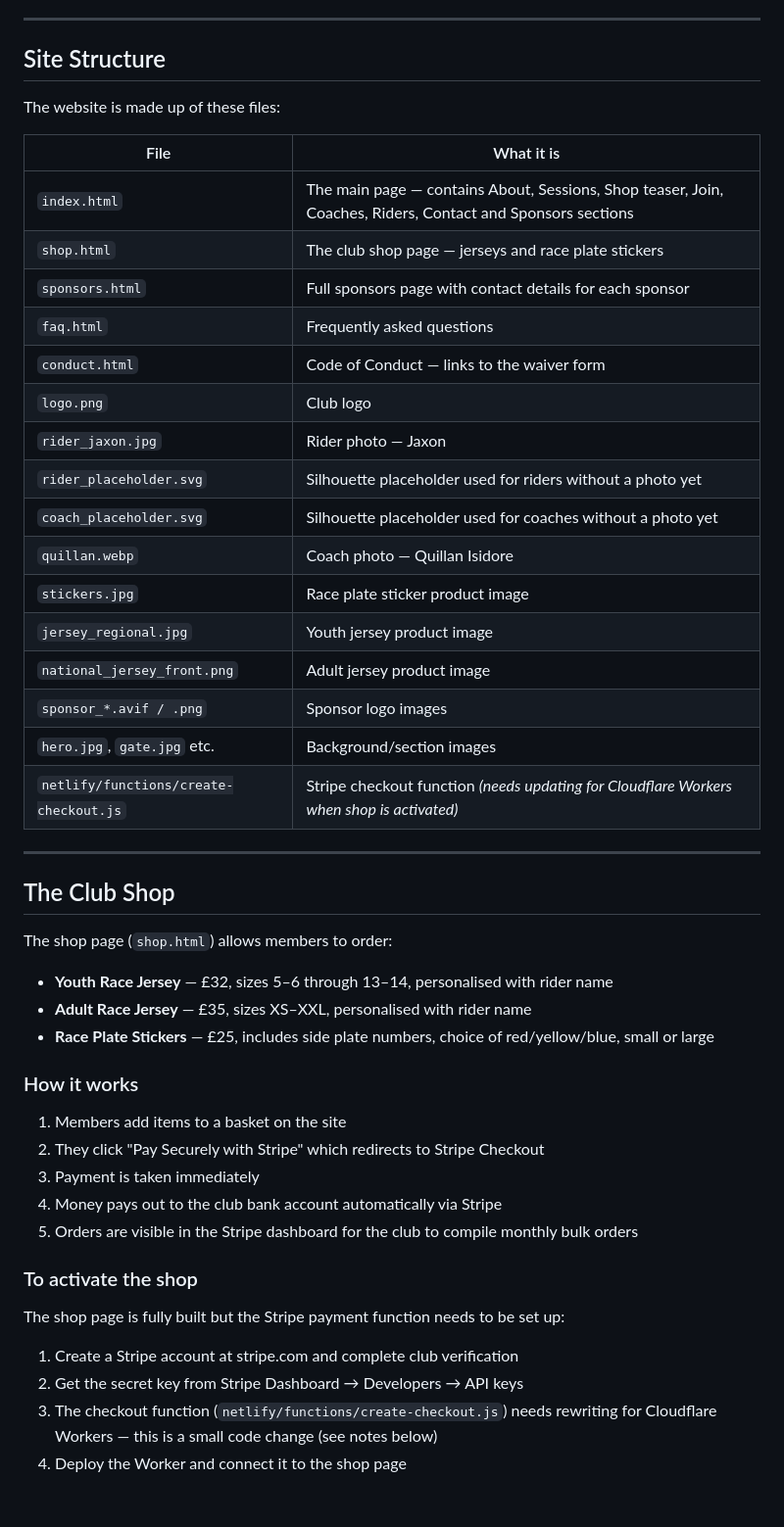
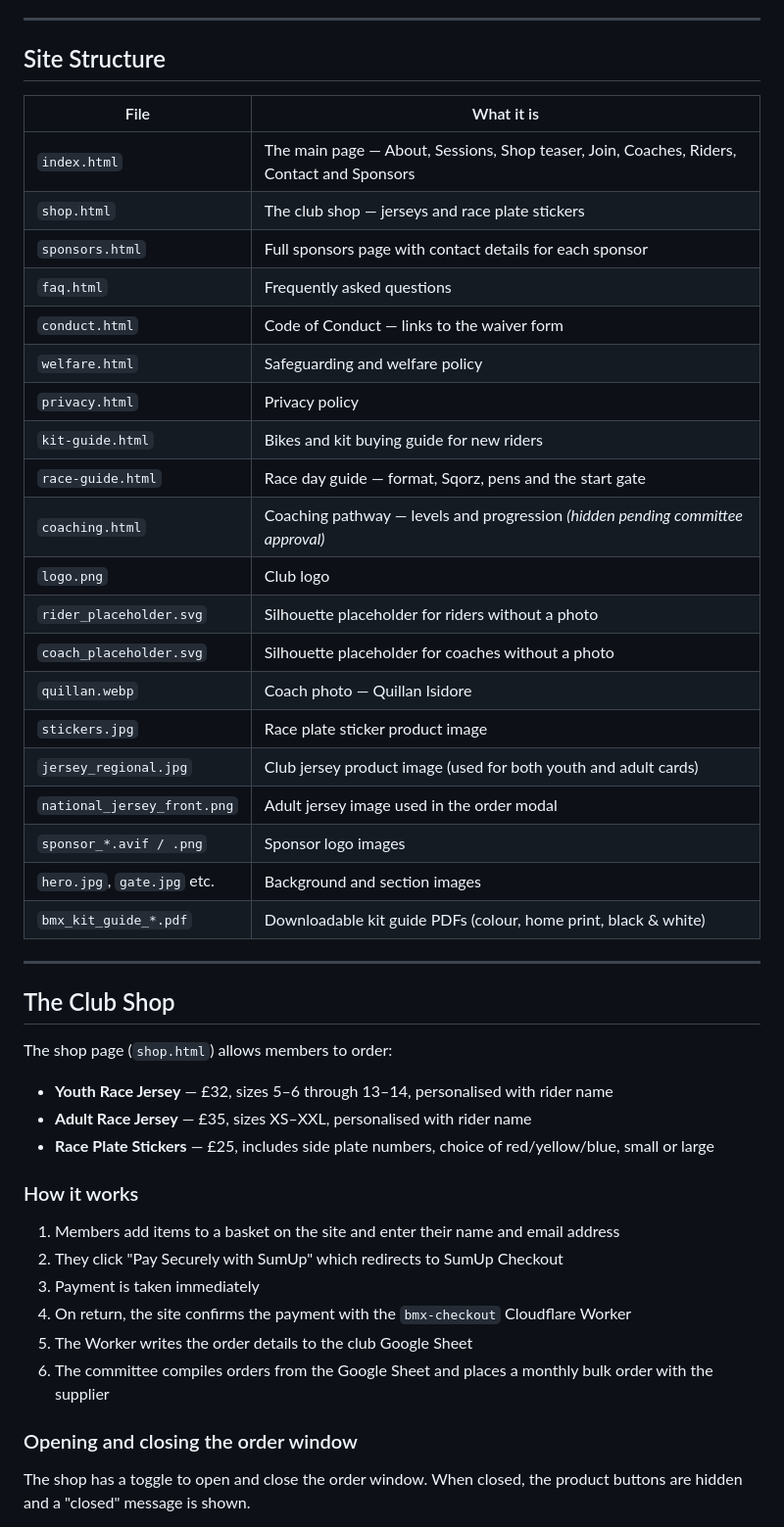
Before and after one commit to andysimmers-maker/merseyside-bmx-website, a Markdown page: README.md, the part around one of its changes. Shown at 98% size. GitHub-like rendering; blank space fills up the shorter version.

```diff
--- a/README.md
+++ b/README.md
@@ -78,26 +84,28 @@ Contact someone with basic HTML knowledge, or use an AI assistant (like Claude a
 
 ## Site Structure
 
-The website is made up of these files:
-
 | File | What it is |
 |------|-----------|
-| `index.html` | The main page — contains About, Sessions, Shop teaser, Join, Coaches, Riders, Contact and Sponsors sections |
-| `shop.html` | The club shop page — jerseys and race plate stickers |
+| `index.html` | The main page — About, Sessions, Shop teaser, Join, Coaches, Riders, Contact and Sponsors |
+| `shop.html` | The club shop — jerseys and race plate stickers |
 | `sponsors.html` | Full sponsors page with contact details for each sponsor |
 | `faq.html` | Frequently asked questions |
 | `conduct.html` | Code of Conduct — links to the waiver form |
+| `welfare.html` | Safeguarding and welfare policy |
+| `privacy.html` | Privacy policy |
+| `kit-guide.html` | Bikes and kit buying guide for new riders |
+| `race-guide.html` | Race day guide — format, Sqorz, pens and the start gate |
+| `coaching.html` | Coaching pathway — levels and progression *(hidden pending committee approval)* |
 | `logo.png` | Club logo |
-| `rider_jaxon.jpg` | Rider photo — Jaxon |
-| `rider_placeholder.svg` | Silhouette placeholder used for riders without a photo yet |
-| `coach_placeholder.svg` | Silhouette placeholder used for coaches without a photo yet |
+| `rider_placeholder.svg` | Silhouette placeholder for riders without a photo |
+| `coach_placeholder.svg` | Silhouette placeholder for coaches without a photo |
 | `quillan.webp` | Coach photo — Quillan Isidore |
 | `stickers.jpg` | Race plate sticker product image |
-| `jersey_regional.jpg` | Youth jersey product image |
-| `national_jersey_front.png` | Adult jersey product image |
+| `jersey_regional.jpg` | Club jersey product image (used for both youth and adult cards) |
+| `national_jersey_front.png` | Adult jersey image used in the order modal |
 | `sponsor_*.avif / .png` | Sponsor logo images |
-| `hero.jpg`, `gate.jpg` etc. | Background/section images |
-| `netlify/functions/create-checkout.js` | Stripe checkout function *(needs updating for Cloudflare Workers when shop is activated)* |
+| `hero.jpg`, `gate.jpg` etc. | Background and section images |
+| `bmx_kit_guide_*.pdf` | Downloadable kit guide PDFs (colour, home print, black & white) |
 
 ---
 
@@ -109,16 +117,13 @@ The shop page (`shop.html`) allows members to order:
 - **Race Plate Stickers** — £25, includes side plate numbers, choice of red/yellow/blue, small or large
 
 ### How it works
-1. Members add items to a basket on the site
-2. They click "Pay Securely with Stripe" which redirects to Stripe Checkout
+1. Members add items to a basket on the site and enter their name and email address
+2. They click "Pay Securely with SumUp" which redirects to SumUp Checkout
 3. Payment is taken immediately
-4. Money pays out to the club bank account automatically via Stripe
-5. Orders are visible in the Stripe dashboard for the club to compile monthly bulk orders
+4. On return, the site confirms the payment with the `bmx-checkout` Cloudflare Worker
+5. The Worker writes the order details to the club Google Sheet
+6. The committee compiles orders from the Google Sheet and places a monthly bulk order with the supplier
 
-### To activate the shop
-The shop page is fully built but the Stripe payment function needs to be set up:
-1. Create a Stripe account at stripe.com and complete club verification
-2. Get the secret key from Stripe Dashboard → Developers → API keys
-3. The checkout function (`netlify/functions/create-checkout.js`) needs rewriting for Cloudflare Workers — this is a small code change (see notes below)
-4. Deploy the Worker and connect it to the shop page
+### Opening and closing the order window
+The shop has a toggle to open and close the order window. When closed, the product buttons are hidden and a "closed" message is shown.
 
```
Also changed, not shown: other parts of README.md (+56 -37 lines).
